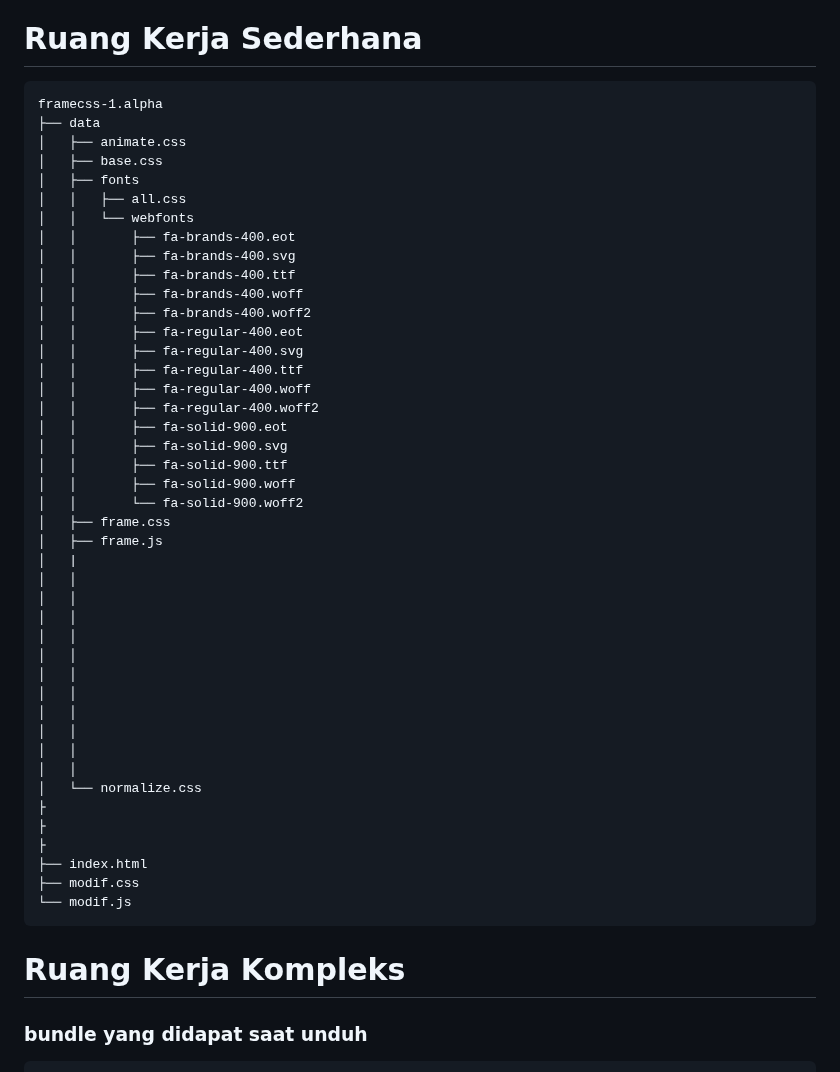
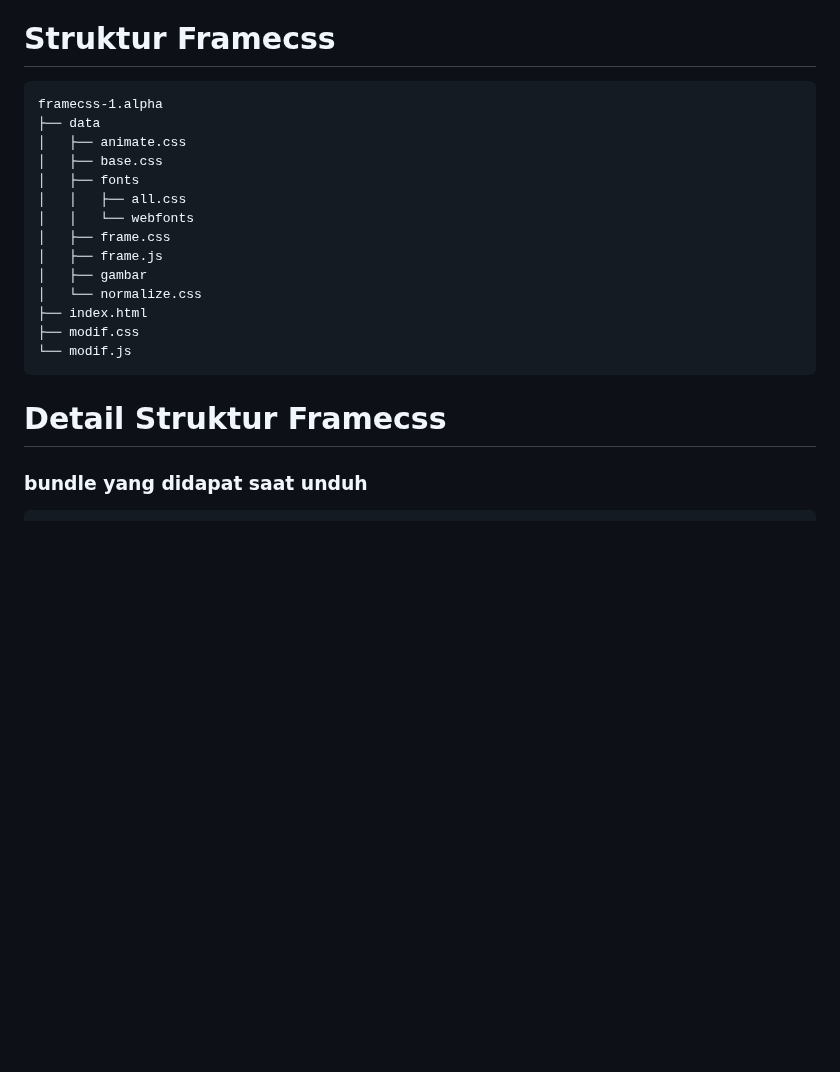
Before and after one commit to nelsenpro/frame, a Markdown page: README.md, the part around the change. Drawn GitHub-style; blank space fills up the shorter version.

````diff
--- a/README.md
+++ b/README.md
@@ -20,7 +20,7 @@ Frame-CSS : _Framework CSS Indonesia_
 - [Thanks](#thanks)
 - [lisensi](#lisensi)
 
-# Ruang Kerja Sederhana
+# Struktur Framecss
 
   ```text
 framecss-1.alpha
@@ -30,44 +30,15 @@ framecss-1.alpha
 │   ├── fonts
 │   │   ├── all.css
 │   │   └── webfonts
-│   │       ├── fa-brands-400.eot
-│   │       ├── fa-brands-400.svg
-│   │       ├── fa-brands-400.ttf
-│   │       ├── fa-brands-400.woff
-│   │       ├── fa-brands-400.woff2
-│   │       ├── fa-regular-400.eot
-│   │       ├── fa-regular-400.svg
-│   │       ├── fa-regular-400.ttf
-│   │       ├── fa-regular-400.woff
-│   │       ├── fa-regular-400.woff2
-│   │       ├── fa-solid-900.eot
-│   │       ├── fa-solid-900.svg
-│   │       ├── fa-solid-900.ttf
-│   │       ├── fa-solid-900.woff
-│   │       └── fa-solid-900.woff2
 │   ├── frame.css
 │   ├── frame.js
-│   |
-│   │
-│   │
-│   │
-│   │
-│   │
-│   │
-│   │
-│   │
-│   │
-│   │
-│   │
+│   ├── gambar
 │   └── normalize.css
-├
-├
-├
 ├── index.html
 ├── modif.css
 └── modif.js
   ```
-# Ruang Kerja Kompleks
+# Detail Struktur Framecss
 ### bundle yang didapat saat unduh
   ```text
 framecss-1.alpha
````
